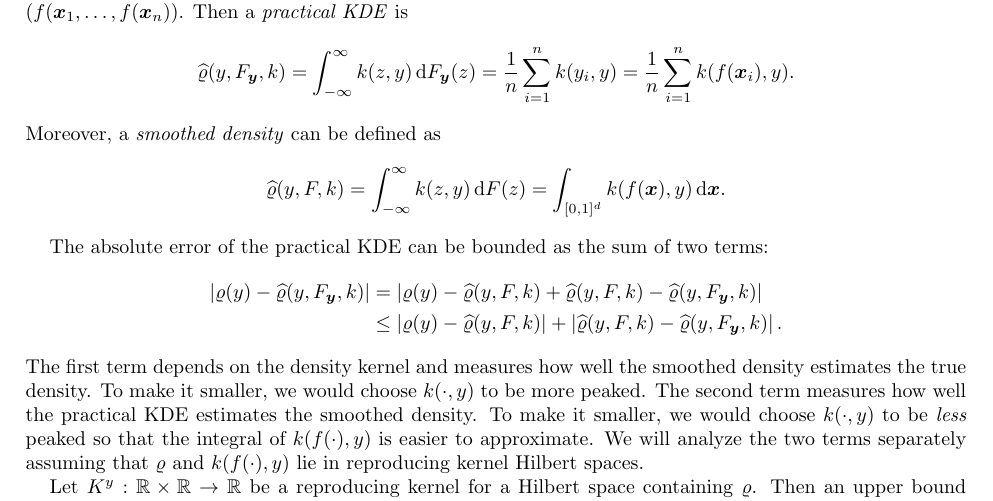
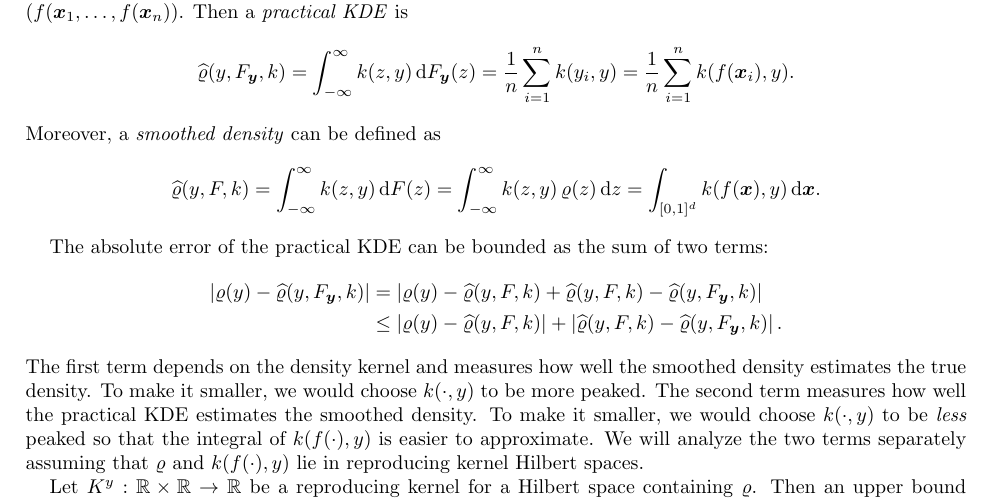
Before and after one commit to fjhickernell/Kernel-Density-Estimation-with-Low-Discrepancy, a LaTeX paper (KDEwithLDideas.tex): part of page 1 of 3, cut so that both start at the same text. Compiled offline with pdfLaTeX.

Commit message:
2023 M2 Mac updates

```diff
--- a/KDEwithLDideas.tex
+++ b/KDEwithLDideas.tex
@@ -57,7 +57,7 @@ Let $F_{\vy}$ be the empirical cumulative distribution function of a vector of s
 \end{equation*}
 Moreover, a \emph{smoothed density} can be defined as
 \[
-\hvarrho(y,F,k) = \int_{-\infty}^{\infty} k(z,y) \, \dif F(z) = \int_{[0,1]^d} k(f(\vx),y) \,  \dif \vx.
+\hvarrho(y,F,k) = \int_{-\infty}^{\infty} k(z,y) \, \dif F(z) = \int_{-\infty}^{\infty} k(z,y) \, \varrho(z) \, \dif z = \int_{[0,1]^d} k(f(\vx),y) \,  \dif \vx.
 \]
 
 The absolute error of the practical KDE  can be bounded as the sum of two terms:
```
